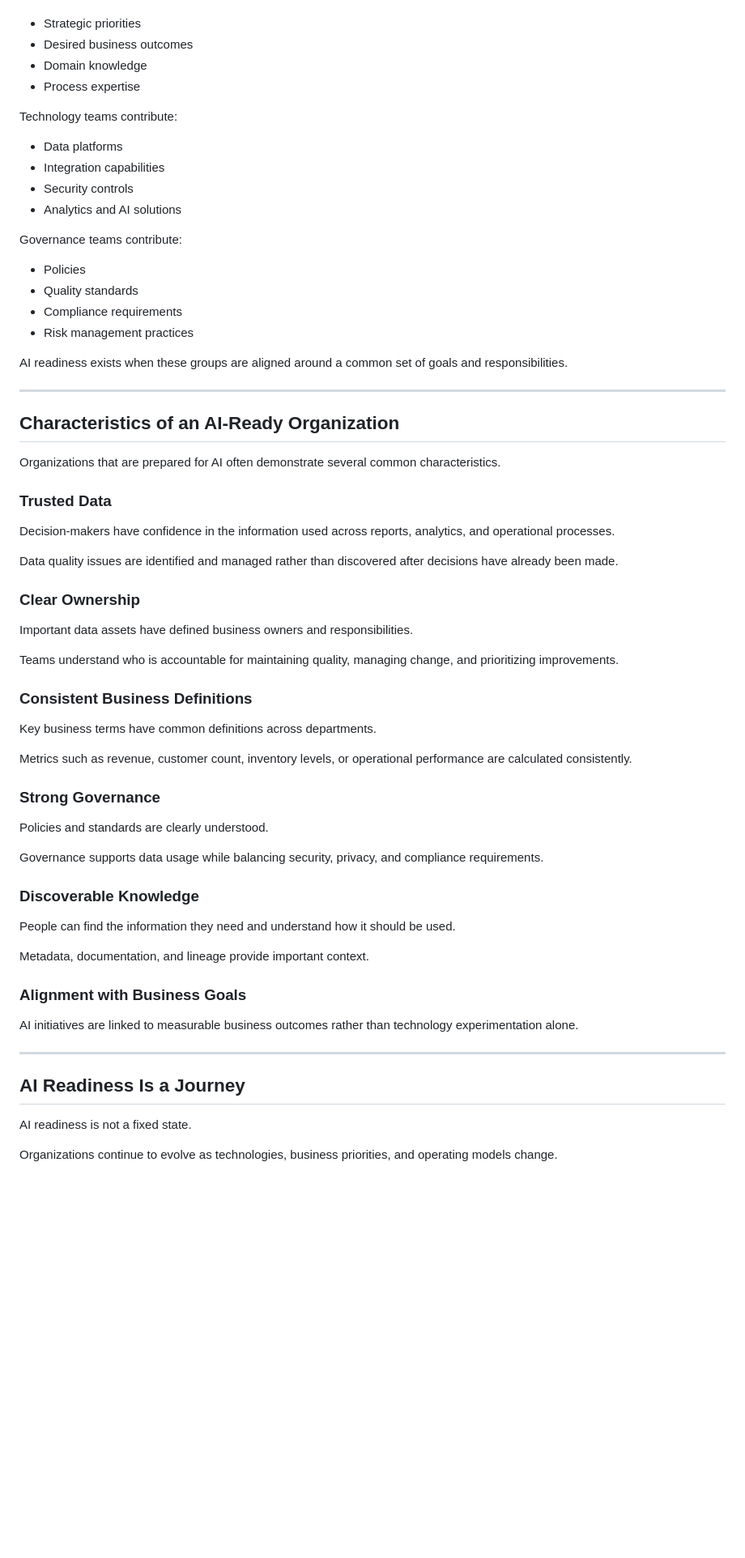
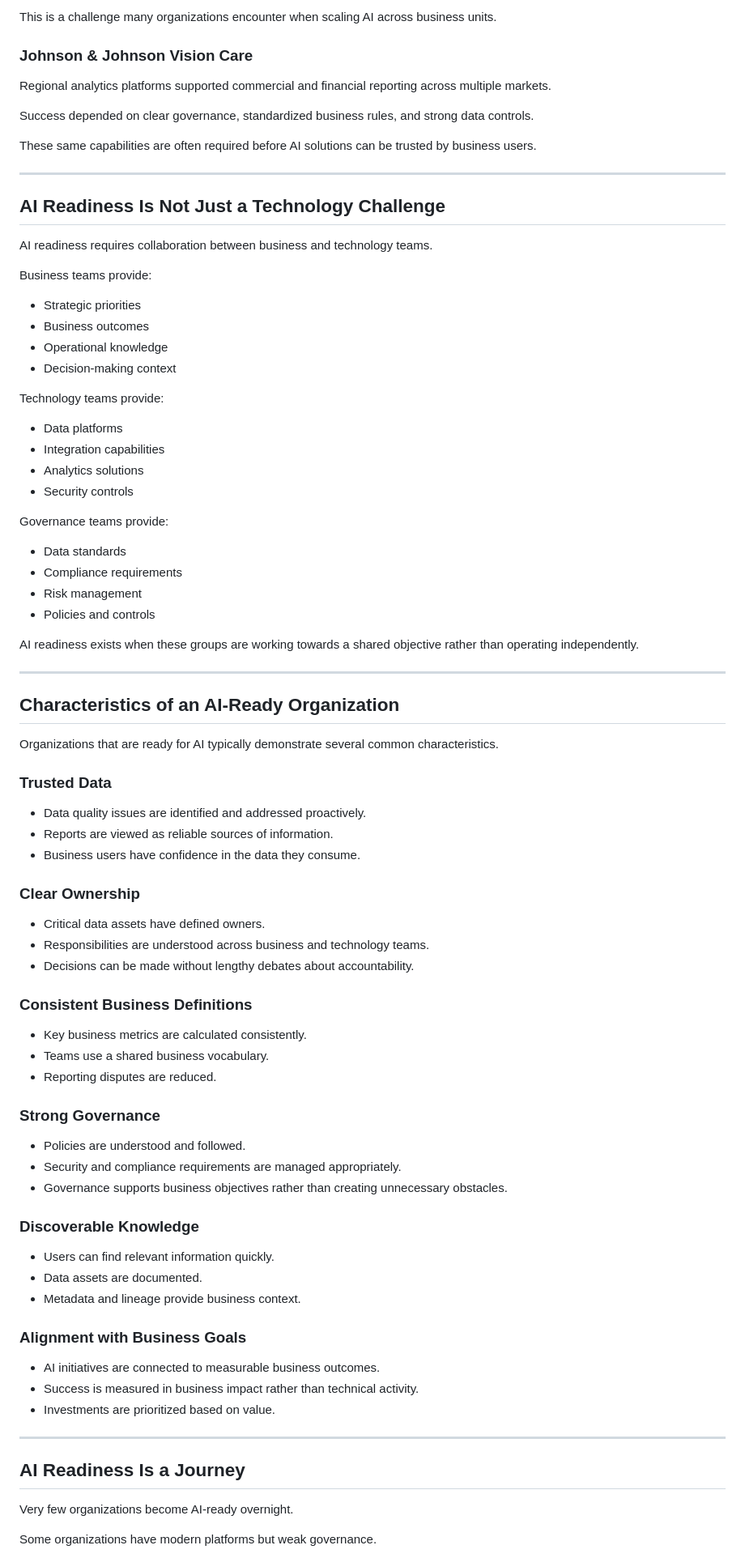
Before and after one commit to thivakar-allimuthu/enterprise-ai-lab, a Markdown page: ai-readiness-playbook/what-is-ai-readiness.md, the part around one of its changes. Shown at 81% size. GitHub-like rendering; blank space fills up the shorter version.

```diff
--- a/ai-readiness-playbook/what-is-ai-readiness.md
+++ b/ai-readiness-playbook/what-is-ai-readiness.md
@@ -60,70 +77,89 @@ Business teams contribute:
+This is a challenge many organizations encounter when scaling AI across business units.
+
+### Johnson & Johnson Vision Care
+
+Regional analytics platforms supported commercial and financial reporting across multiple markets.
+
+Success depended on clear governance, standardized business rules, and strong data controls.
+
+These same capabilities are often required before AI solutions can be trusted by business users.
+
+---
+
+## AI Readiness Is Not Just a Technology Challenge
+
+AI readiness requires collaboration between business and technology teams.
+
+Business teams provide:
 
 - Strategic priorities
-- Desired business outcomes
-- Domain knowledge
-- Process expertise
+- Business outcomes
+- Operational knowledge
+- Decision-making context
 
-Technology teams contribute:
+Technology teams provide:
 
 - Data platforms
 - Integration capabilities
+- Analytics solutions
 - Security controls
-- Analytics and AI solutions
 
-Governance teams contribute:
+Governance teams provide:
 
-- Policies
-- Quality standards
+- Data standards
 - Compliance requirements
-- Risk management practices
+- Risk management
+- Policies and controls
 
-AI readiness exists when these groups are aligned around a common set of goals and responsibilities.
+AI readiness exists when these groups are working towards a shared objective rather than operating independently.
 
 ---
 
 ## Characteristics of an AI-Ready Organization
 
-Organizations that are prepared for AI often demonstrate several common characteristics.
+Organizations that are ready for AI typically demonstrate several common characteristics.
 
 ### Trusted Data
 
-Decision-makers have confidence in the information used across reports, analytics, and operational processes.
-
-Data quality issues are identified and managed rather than discovered after decisions have already been made.
+- Data quality issues are identified and addressed proactively.
+- Reports are viewed as reliable sources of information.
+- Business users have confidence in the data they consume.
 
 ### Clear Ownership
 
-Important data assets have defined business owners and responsibilities.
-
-Teams understand who is accountable for maintaining quality, managing change, and prioritizing improvements.
+- Critical data assets have defined owners.
+- Responsibilities are understood across business and technology teams.
+- Decisions can be made without lengthy debates about accountability.
 
 ### Consistent Business Definitions
 
-Key business terms have common definitions across departments.
-
-Metrics such as revenue, customer count, inventory levels, or operational performance are calculated consistently.
+- Key business metrics are calculated consistently.
+- Teams use a shared business vocabulary.
+- Reporting disputes are reduced.
 
 ### Strong Governance
 
-Policies and standards are clearly understood.
-
-Governance supports data usage while balancing security, privacy, and compliance requirements.
+- Policies are understood and followed.
+- Security and compliance requirements are managed appropriately.
+- Governance supports business objectives rather than creating unnecessary obstacles.
 
 ### Discoverable Knowledge
 
-People can find the information they need and understand how it should be used.
-
-Metadata, documentation, and lineage provide important context.
+- Users can find relevant information quickly.
+- Data assets are documented.
+- Metadata and lineage provide business context.
 
 ### Alignment with Business Goals
 
-AI initiatives are linked to measurable business outcomes rather than technology experimentation alone.
+- AI initiatives are connected to measurable business outcomes.
+- Success is measured in business impact rather than technical activity.
+- Investments are prioritized based on value.
 
 ---
 
 ## AI Readiness Is a Journey
 
-AI readiness is not a fixed state.
+Very few organizations become AI-ready overnight.
 
-Organizations continue to evolve as technologies, business priorities, and operating models change.
+Some organizations have modern platforms but weak governance.
 
```
Also changed, not shown: other parts of ai-readiness-playbook/what-is-ai-readiness.md (+73 -54 lines).
